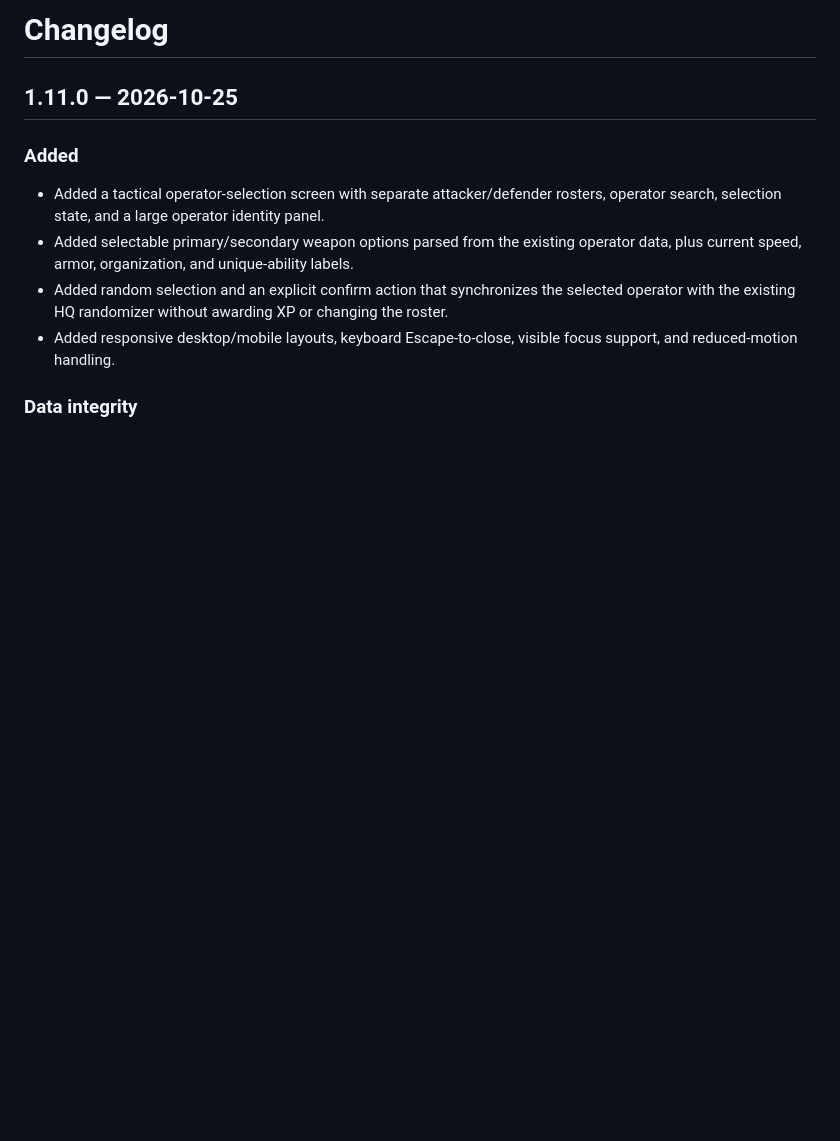
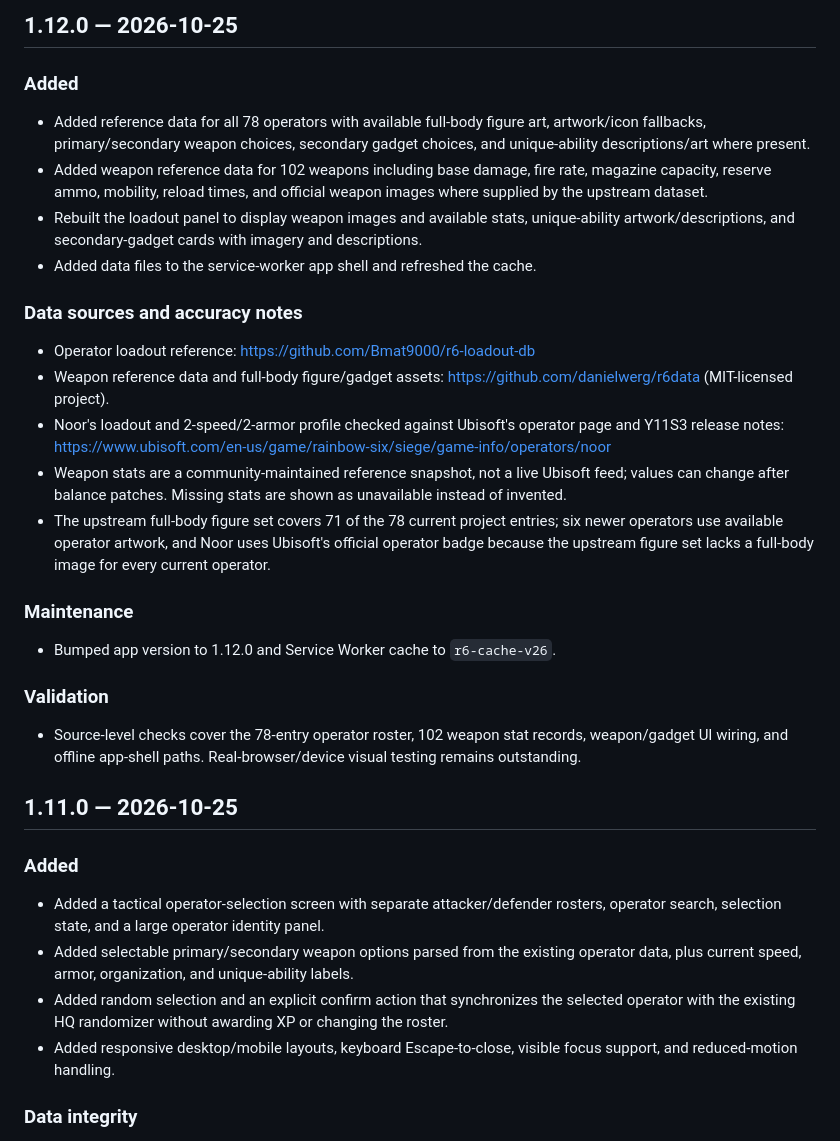
Before and after one commit to paliparsa/r6-siege-randomizer-, a Markdown page: CHANGELOG.md, the part around the change. GitHub-like rendering; blank space fills up the shorter version.

Commit message:
docs: document operator equipment data release

```diff
--- a/CHANGELOG.md
+++ b/CHANGELOG.md
@@ -1,4 +1,23 @@
-# Changelog
+## 1.12.0 — 2026-10-25
+
+### Added
+- Added reference data for all 78 operators with available full-body figure art, artwork/icon fallbacks, primary/secondary weapon choices, secondary gadget choices, and unique-ability descriptions/art where present.
+- Added weapon reference data for 102 weapons including base damage, fire rate, magazine capacity, reserve ammo, mobility, reload times, and official weapon images where supplied by the upstream dataset.
+- Rebuilt the loadout panel to display weapon images and available stats, unique-ability artwork/descriptions, and secondary-gadget cards with imagery and descriptions.
+- Added data files to the service-worker app shell and refreshed the cache.
+
+### Data sources and accuracy notes
+- Operator loadout reference: https://github.com/Bmat9000/r6-loadout-db
+- Weapon reference data and full-body figure/gadget assets: https://github.com/danielwerg/r6data (MIT-licensed project).
+- Noor's loadout and 2-speed/2-armor profile checked against Ubisoft's operator page and Y11S3 release notes: https://www.ubisoft.com/en-us/game/rainbow-six/siege/game-info/operators/noor
+- Weapon stats are a community-maintained reference snapshot, not a live Ubisoft feed; values can change after balance patches. Missing stats are shown as unavailable instead of invented.
+- The upstream full-body figure set covers 71 of the 78 current project entries; six newer operators use available operator artwork, and Noor uses Ubisoft's official operator badge because the upstream figure set lacks a full-body image for every current operator.
+
+### Maintenance
+- Bumped app version to 1.12.0 and Service Worker cache to `r6-cache-v26`.
+
+### Validation
+- Source-level checks cover the 78-entry operator roster, 102 weapon stat records, weapon/gadget UI wiring, and offline app-shell paths. Real-browser/device visual testing remains outstanding.
 
 ## 1.11.0 — 2026-10-25
 
```
